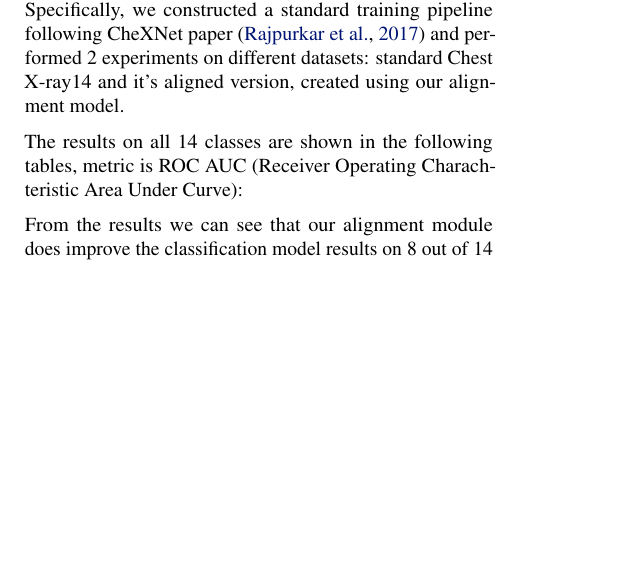
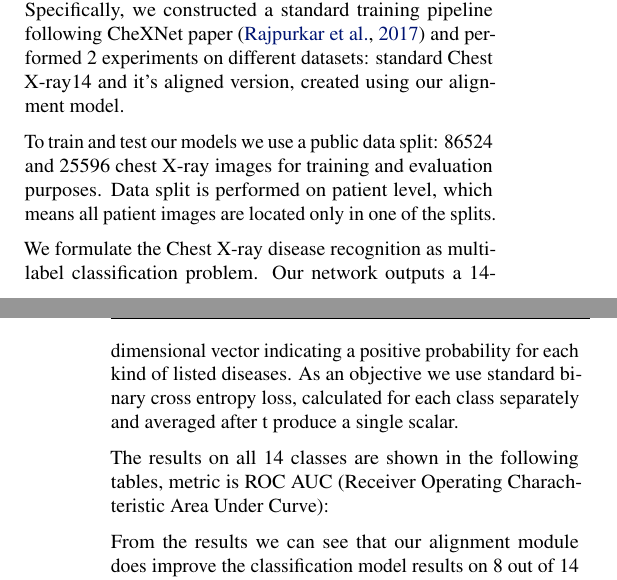
Before and after one commit to bizzare-hub/Chest-Xray-alignment-using-STN, a LaTeX paper (tex/main.tex): part of one column of page 3 of 6 before the commit and two parts of the columns of pages 3 and 4 of 7 after it, the two joined at a grey line, cut so that both start at the same text, the shorter picture padded with empty space. Compiled offline with pdfLaTeX.

Commit message:
minor changes

```diff
--- a/tex/main.tex
+++ b/tex/main.tex
@@ -269,6 +269,17 @@ Specifically, we constructed a standard training pipeline following CheXNet
 paper \cite{CheXNet} and performed 2 experiments on different datasets: standard Chest X-ray14
 and it's aligned version, created using our alignment model.
 
+To train and test our models we use a public data split: 86524 and 25596 chest
+X-ray images for training and evaluation purposes. Data split is performed on
+patient level, which means all patient images are located only in one of the
+splits.
+
+We formulate the Chest X-ray disease recognition as multi-label classification
+problem. Our network outputs a 14-dimensional vector indicating a positive
+probability for each kind of listed diseases. As an objective we use standard
+binary cross entropy loss, calculated for each class separately and averaged
+after t produce a single scalar.
+
 The results on all 14 classes are shown in the following tables, metric is
 ROC AUC (Receiver Operating Charachteristic Area Under Curve):
 
```
Also changed, not shown: presentation.pdf (renamed from Spatial-Transformer-Network-for-chest-X-ray-images-preprocessing-mod.pdf), report.pdf (added).
